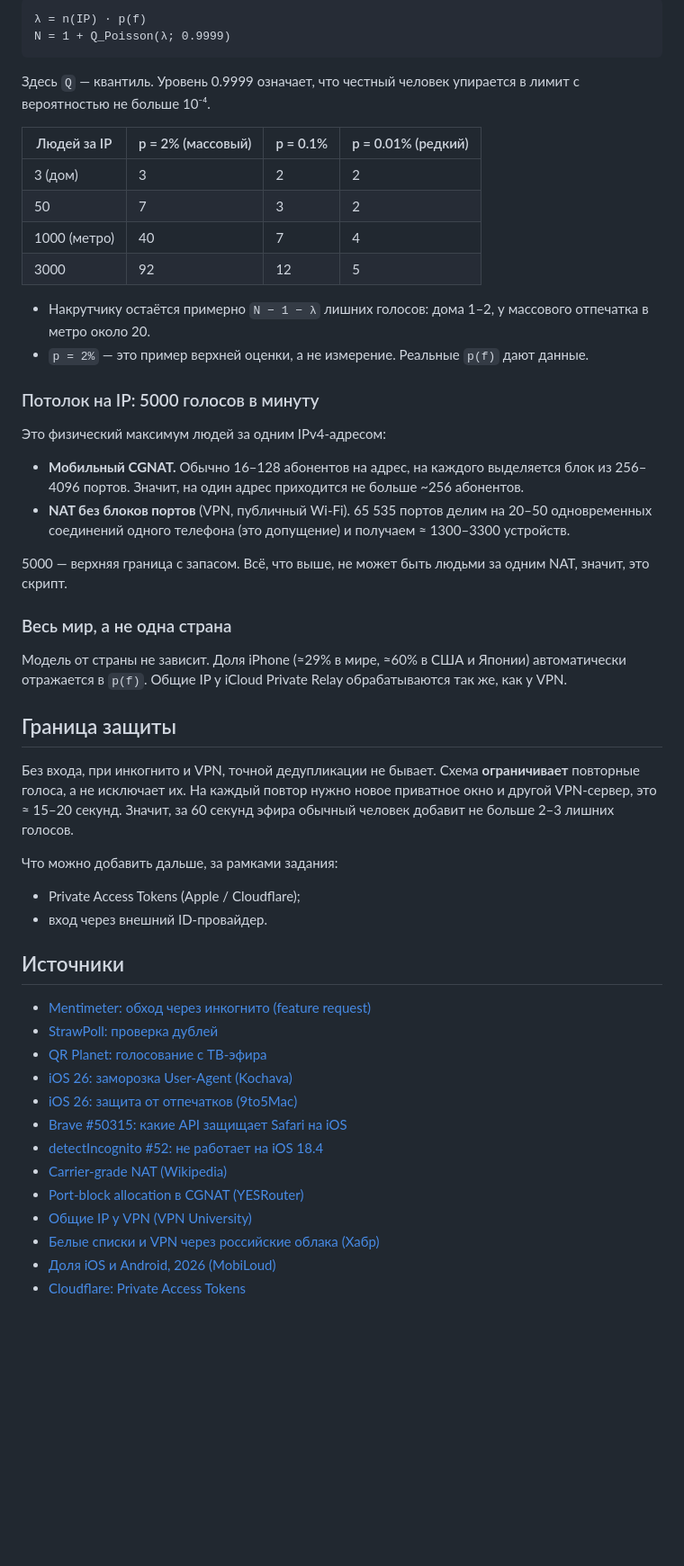
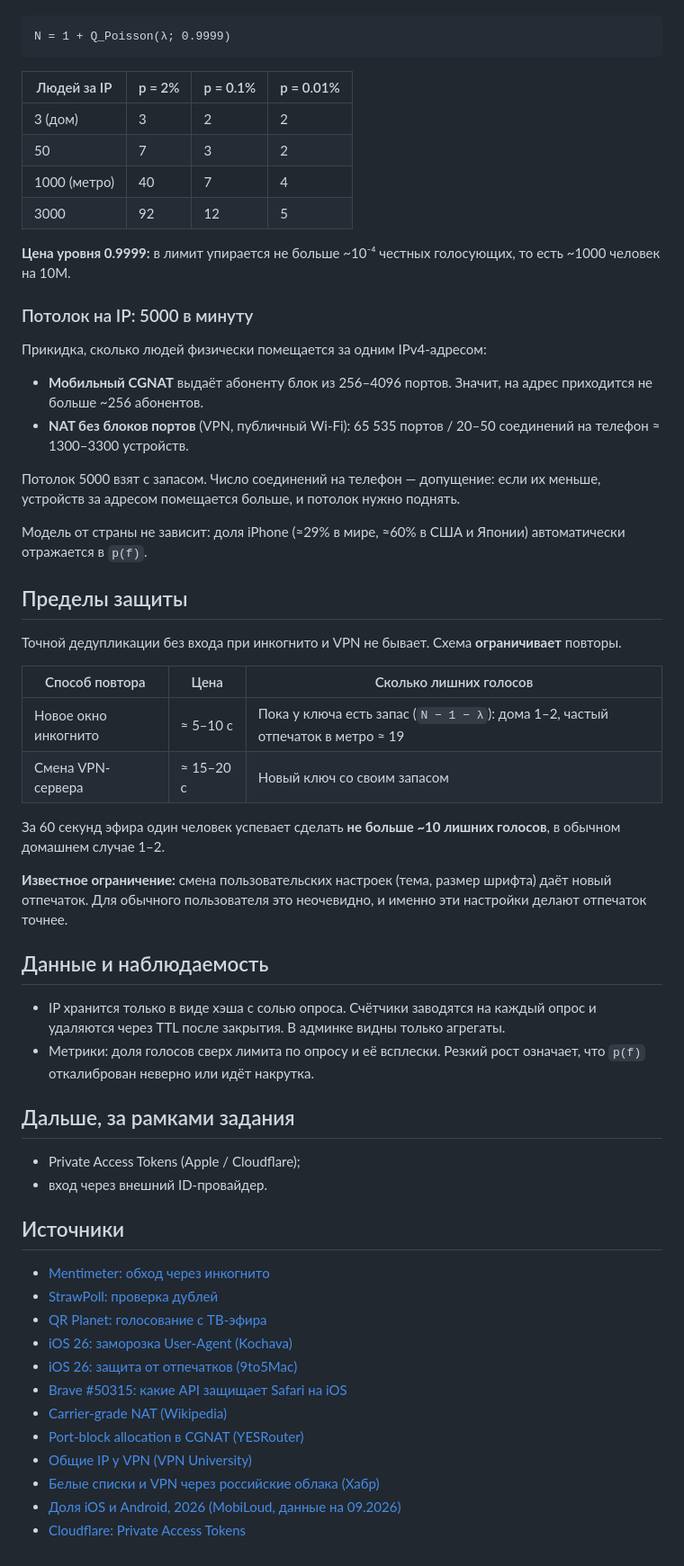
Before and after one commit to svezhest/test-task-voting-service, a Markdown page: docs/architecture_deduplication.md, the part around one of its changes. Shown at 90% size. GitHub-like rendering; blank space fills up the shorter version.

````diff
--- a/docs/architecture_deduplication.md
+++ b/docs/architecture_deduplication.md
@@ -61,54 +65,61 @@ D = Σ_f (1 − (1 − p(f))^n̂)
 
 ```
-λ = n(IP) · p(f)
 N = 1 + Q_Poisson(λ; 0.9999)
 ```
 
-Здесь `Q` — квантиль. Уровень 0.9999 означает, что честный человек упирается в лимит с вероятностью не больше 10⁻⁴.
-
-| Людей за IP | p = 2% (массовый) | p = 0.1% | p = 0.01% (редкий) |
+| Людей за IP | p = 2% | p = 0.1% | p = 0.01% |
 |---|---|---|---|
 | 3 (дом) | 3 | 2 | 2 |
 | 50 | 7 | 3 | 2 |
 | 1000 (метро) | 40 | 7 | 4 |
 | 3000 | 92 | 12 | 5 |
 
-- Накрутчику остаётся примерно `N − 1 − λ` лишних голосов: дома 1–2, у массового отпечатка в метро около 20.
-- `p = 2%` — это пример верхней оценки, а не измерение. Реальные `p(f)` дают данные.
+**Цена уровня 0.9999:** в лимит упирается не больше ~10⁻⁴ честных голосующих, то есть ~1000 человек на 10M.
 
-### Потолок на IP: 5000 голосов в минуту
+### Потолок на IP: 5000 в минуту
 
-Это физический максимум людей за одним IPv4-адресом:
+Прикидка, сколько людей физически помещается за одним IPv4-адресом:
+- **Мобильный CGNAT** выдаёт абоненту блок из 256–4096 портов. Значит, на адрес приходится не больше ~256 абонентов.
+- **NAT без блоков портов** (VPN, публичный Wi-Fi): 65 535 портов / 20–50 соединений на телефон ≈ 1300–3300 устройств.
 
-- **Мобильный CGNAT.** Обычно 16–128 абонентов на адрес, на каждого выделяется блок из 256–4096 портов. Значит, на один адрес приходится не больше ~256 абонентов.
-- **NAT без блоков портов** (VPN, публичный Wi-Fi). 65 535 портов делим на 20–50 одновременных соединений одного телефона (это допущение) и получаем ≈ 1300–3300 устройств.
+Потолок 5000 взят с запасом. Число соединений на телефон — допущение: если их меньше, устройств за адресом помещается больше, и потолок нужно поднять.
 
-5000 — верхняя граница с запасом. Всё, что выше, не может быть людьми за одним NAT, значит, это скрипт.
+Модель от страны не зависит: доля iPhone (≈29% в мире, ≈60% в США и Японии) автоматически отражается в `p(f)`.
 
-### Весь мир, а не одна страна
+## Пределы защиты
 
-Модель от страны не зависит. Доля iPhone (≈29% в мире, ≈60% в США и Японии) автоматически отражается в `p(f)`. Общие IP у iCloud Private Relay обрабатываются так же, как у VPN.
+Точной дедупликации без входа при инкогнито и VPN не бывает. Схема **ограничивает** повторы.
 
-## Граница защиты
+| Способ повтора | Цена | Сколько лишних голосов |
+|---|---|---|
+| Новое окно инкогнито | ≈ 5–10 с | Пока у ключа есть запас (`N − 1 − λ`): дома 1–2, частый отпечаток в метро ≈ 19 |
+| Смена VPN-сервера | ≈ 15–20 с | Новый ключ со своим запасом |
 
-Без входа, при инкогнито и VPN, точной дедупликации не бывает. Схема **ограничивает** повторные голоса, а не исключает их. На каждый повтор нужно новое приватное окно и другой VPN-сервер, это ≈ 15–20 секунд. Значит, за 60 секунд эфира обычный человек добавит не больше 2–3 лишних голосов.
+За 60 секунд эфира один человек успевает сделать **не больше ~10 лишних голосов**, в обычном домашнем случае 1–2.
 
-Что можно добавить дальше, за рамками задания:
+**Известное ограничение:** смена пользовательских настроек (тема, размер шрифта) даёт новый отпечаток. Для обычного пользователя это неочевидно, и именно эти настройки делают отпечаток точнее.
+
+## Данные и наблюдаемость
+
+- IP хранится только в виде хэша с солью опроса. Счётчики заводятся на каждый опрос и удаляются через TTL после закрытия. В админке видны только агрегаты.
+- Метрики: доля голосов сверх лимита по опросу и её всплески. Резкий рост означает, что `p(f)` откалиброван неверно или идёт накрутка.
+
+## Дальше, за рамками задания
+
 - Private Access Tokens (Apple / Cloudflare);
 - вход через внешний ID-провайдер.
 
 ## Источники
 
-- [Mentimeter: обход через инкогнито (feature request)](https://mentimeter.canny.io/feature-requests/p/secure-voting-100-on-that-one-vote-per-voter)
+- [Mentimeter: обход через инкогнито](https://mentimeter.canny.io/feature-requests/p/secure-voting-100-on-that-one-vote-per-voter)
 - [StrawPoll: проверка дублей](https://strawpoll.com/help/first-steps/)
 - [QR Planet: голосование с ТВ-эфира](https://qrplanet.com/qr-code-tv-voting-system)
 - [iOS 26: заморозка User-Agent (Kochava)](https://www.kochava.com/blog/ios-26-apple-freezes-os-version/)
 - [iOS 26: защита от отпечатков (9to5Mac)](https://9to5mac.com/2025/07/29/with-ios-26-safari-will-counter-one-of-the-webs-most-invasive-tracking-methods/)
 - [Brave #50315: какие API защищает Safari на iOS](https://github.com/brave/brave-browser/issues/50315)
-- [detectIncognito #52: не работает на iOS 18.4](https://github.com/Joe12387/detectIncognito/issues/52)
 - [Carrier-grade NAT (Wikipedia)](https://en.wikipedia.org/wiki/Carrier-grade_NAT)
 - [Port-block allocation в CGNAT (YESRouter)](https://yesrouter.in/cgnat-port-block-allocation/)
 - [Общие IP у VPN (VPN University)](https://www.vpnuniversity.com/learn/shared-vs-dedicated-vpn-ip-address)
 - [Белые списки и VPN через российские облака (Хабр)](https://habr.com/ru/articles/1021160/)
-- [Доля iOS и Android, 2026 (MobiLoud)](https://www.mobiloud.com/blog/android-vs-ios-market-share/)
+- [Доля iOS и Android, 2026 (MobiLoud, данные на 09.2026)](https://www.mobiloud.com/blog/android-vs-ios-market-share/)
 - [Cloudflare: Private Access Tokens](https://developers.cloudflare.com/cloudflare-challenges/reference/private-access-tokens/)
````
Also changed, not shown: other parts of docs/architecture_deduplication.md (+34 -30 lines).
